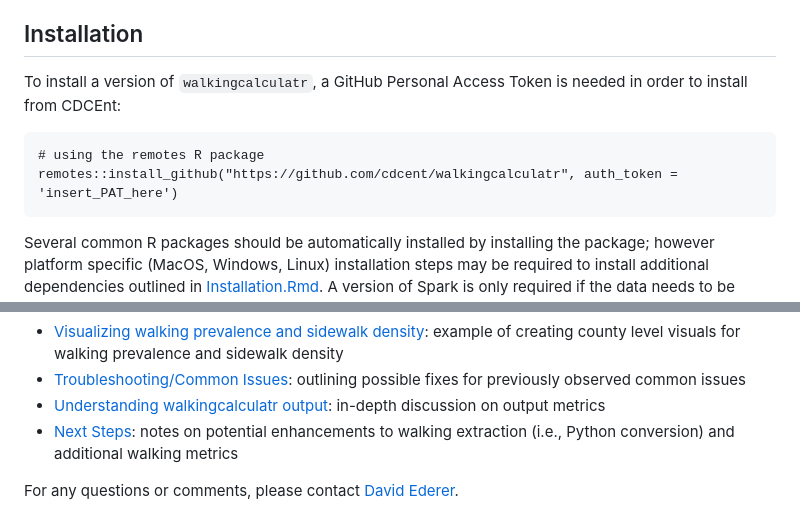
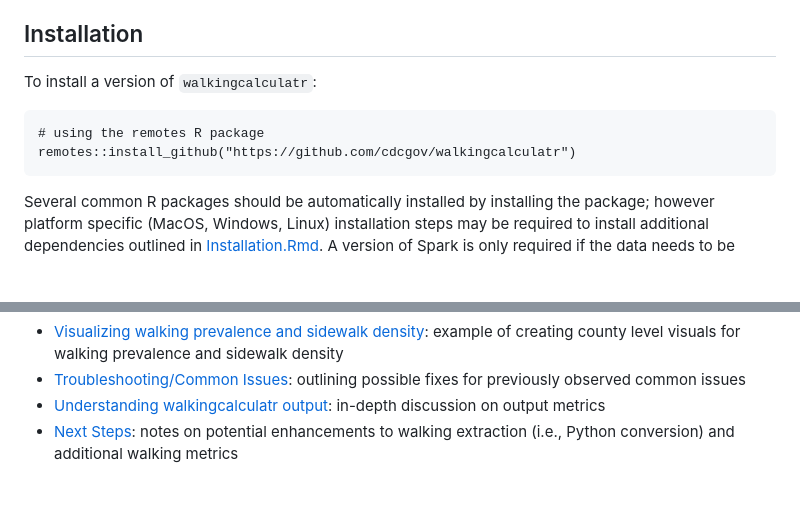
Before and after one commit to CDCgov/walkingcalculatr, a Markdown page: README.md, 2 parts joined by grey strips. Drawn GitHub-style; blank space fills up the shorter version.

````diff
--- a/README.md
+++ b/README.md
@@ -11,11 +11,11 @@ This package also includes examples on how to create visualizations from walking
 
 ## Installation
 
-To install a version of `walkingcalculatr`, a GitHub Personal Access Token is needed in order to install from CDCEnt:
+To install a version of `walkingcalculatr`:
 
 ```{r, eval = FALSE}
 # using the remotes R package
-remotes::install_github("https://github.com/cdcent/walkingcalculatr", auth_token = 'insert_PAT_here')
+remotes::install_github("https://github.com/cdcgov/walkingcalculatr")
 ```
 
 Several common R packages should be automatically installed by installing the package; however platform specific (MacOS, Windows, Linux) installation steps may be required to install additional dependencies outlined in [Installation.Rmd](./vignettes/Installation.Rmd). A version of Spark is only required if the data needs to be partitioned due to memory limitations. Currently `walkingcalculatr` functions have been tested for partitions < 200 million rows using a 64 Gb Linux machine.
@@ -39,5 +39,3 @@ The rest of this documentation includes:
 - [Troubleshooting/Common Issues](./vignettes/Troubleshooting.Rmd): outlining possible fixes for previously observed common issues
 - [Understanding walkingcalculatr output](./vignettes/Output.Rmd): in-depth discussion on output metrics
 - [Next Steps](./vignettes/Next_Steps.Rmd): notes on potential enhancements to walking extraction (i.e., Python conversion) and additional walking metrics
-
-For any questions or comments, please contact [David Ederer](xhj2@cdc.gov).
````
